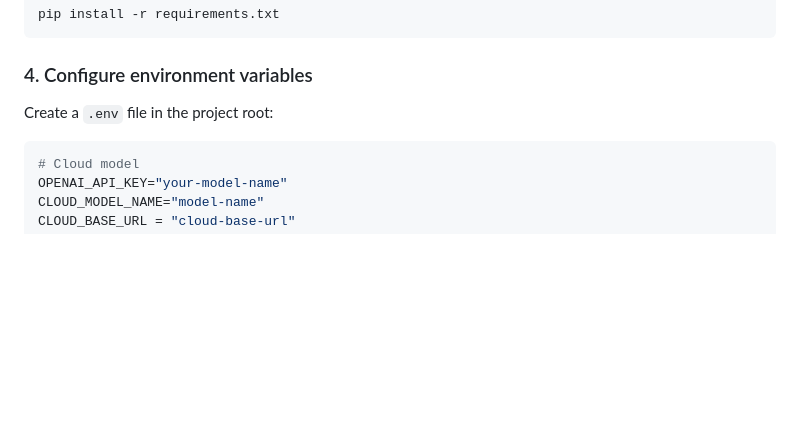
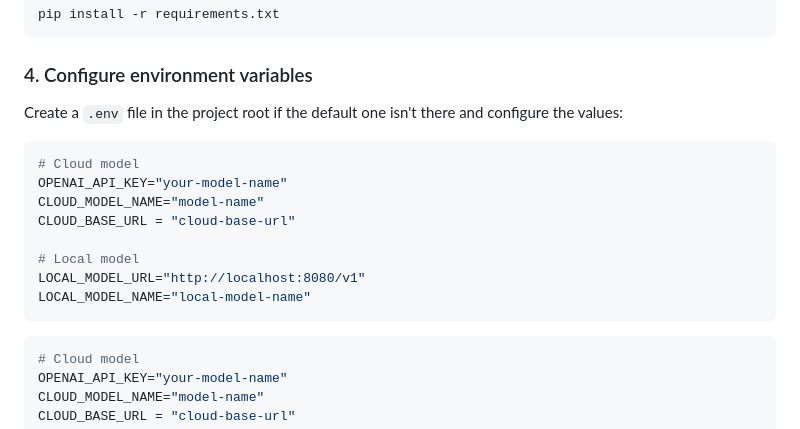
Before and after one commit to noahdeangelis/AGEX, a Markdown page: README.md, the part around the change. GitHub-like rendering; blank space fills up the shorter version.

Commit message:
Fixed .env setup instructions in README
Updated environment variable configuration instructions in README.

````diff
--- a/README.md
+++ b/README.md
@@ -75,7 +75,18 @@ pip install -r requirements.txt
 
 ### 4. Configure environment variables
 
-Create a `.env` file in the project root:
+Create a `.env` file in the project root if the default one isn't there and configure the values:
+
+```env
+# Cloud model
+OPENAI_API_KEY="your-model-name"
+CLOUD_MODEL_NAME="model-name"
+CLOUD_BASE_URL = "cloud-base-url"
+
+# Local model
+LOCAL_MODEL_URL="http://localhost:8080/v1"
+LOCAL_MODEL_NAME="local-model-name"
+```
 
 ```env
 # Cloud model
````
